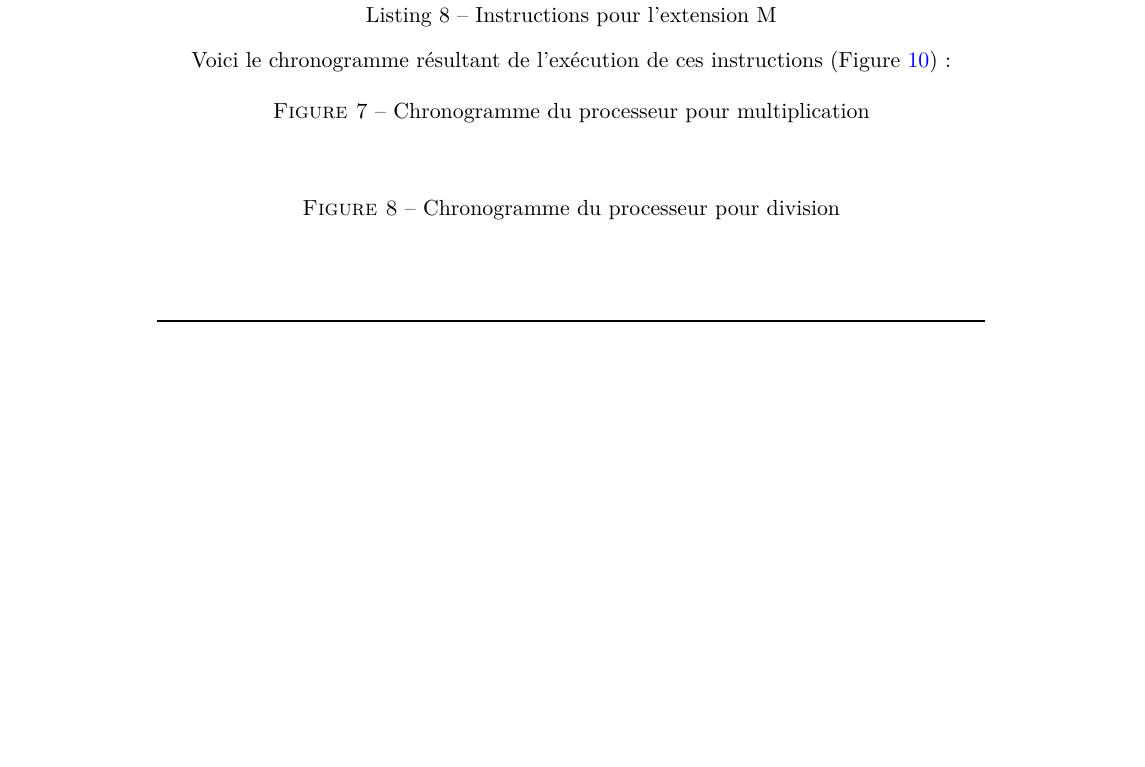
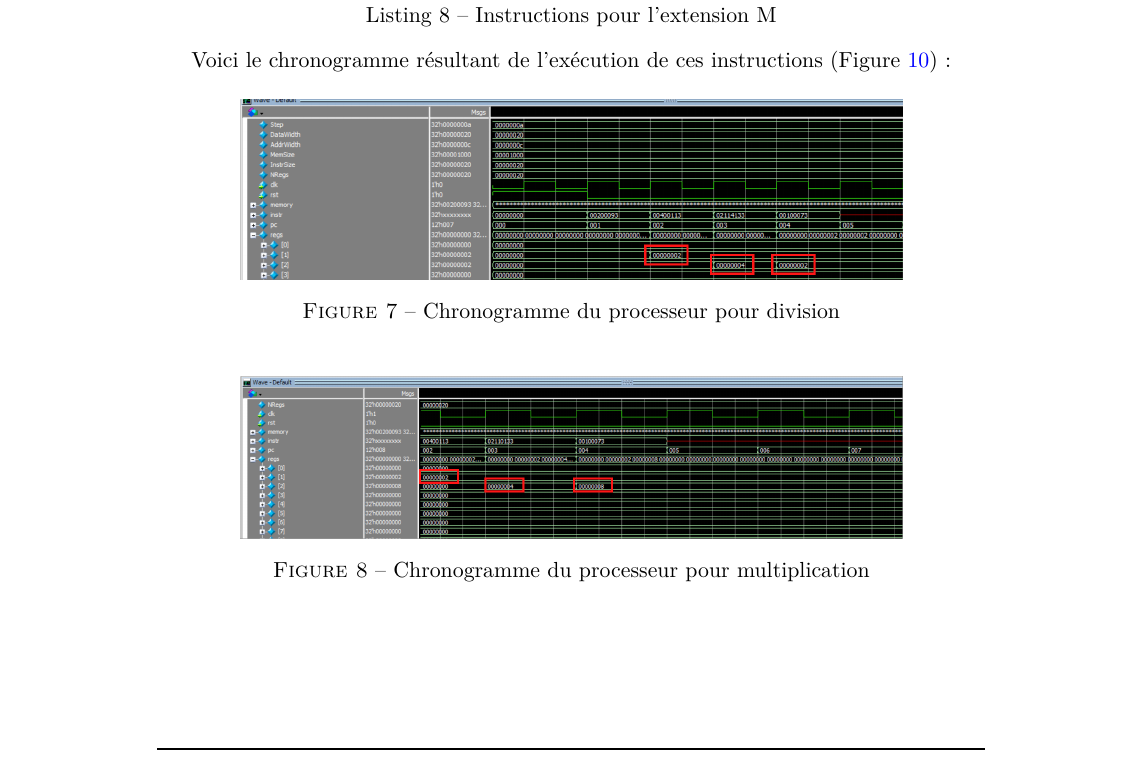
Before and after one commit to BaguettePNG/SETR-2026-2027, a LaTeX document (ME2-Languages_Materiels/Rapport/main.tex, which reads ME2-Languages_Materiels/Rapport/Includes/3_Processeur.tex): part of page 11 of 14 before the commit and part of page 12 of 15 after it, cut so that both start at the same text, the shorter picture padded with empty space. Compiled offline with pdfLaTeX.

Commit message:
images du 3

```diff
--- a/ME2-Languages_Materiels/Rapport/Includes/3_Processeur.tex
+++ b/ME2-Languages_Materiels/Rapport/Includes/3_Processeur.tex
@@ -92,15 +92,15 @@ Voici le chronogramme résultant de l'exécution de ces instructions (Figure~\re
 
 \begin{figure}[H]
     \centering
-    % \includegraphics[width=0.8\textwidth]{Images/5.png}
-    \caption{Chronogramme du processeur pour multiplication}
+    \includegraphics[width=0.8\textwidth]{Images/3_division_modified.png}
+    \caption{Chronogramme du processeur pour division}
     \label{fig:processor_4}
 \end{figure}
 
 
 \begin{figure}[H]
     \centering
-    % \includegraphics[width=0.8\textwidth]{Images/5.png}
-    \caption{Chronogramme du processeur pour division}
+    \includegraphics[width=0.8\textwidth]{Images/3_multiplication_modified.png}
+    \caption{Chronogramme du processeur pour multiplication}
     \label{fig:processor_5}
 \end{figure}
```
Also changed, not shown: ME2-Languages_Materiels/Rapport/Images/3_INSTRU_0_modified.png (added), ME2-Languages_Materiels/Rapport/Images/3_INSTRU_1_modified.png (added), ME2-Languages_Materiels/Rapport/Images/3_division_modified.png (added), ME2-Languages_Materiels/Rapport/Images/3_multiplication_modified.png (added), ME2-Languages_Materiels/Rapport/main.pdf, ME2-Languages_Materiels/Screens/Screens/Screens cropped/3_division.png, ME2-Languages_Materiels/Screens/Screens/Screens cropped/3_multiplication.png, ME2-Languages_Materiels/Rapport/Includes/3_Processeur.tex (4 more changed lines), 7 other files.
